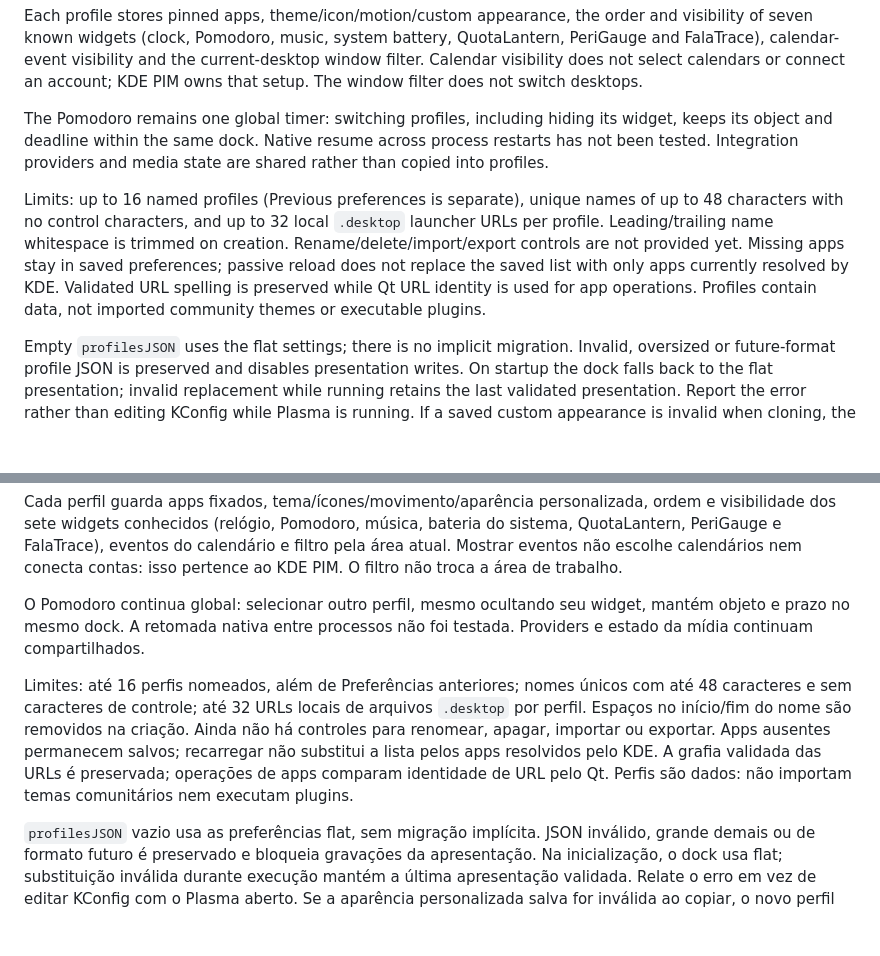
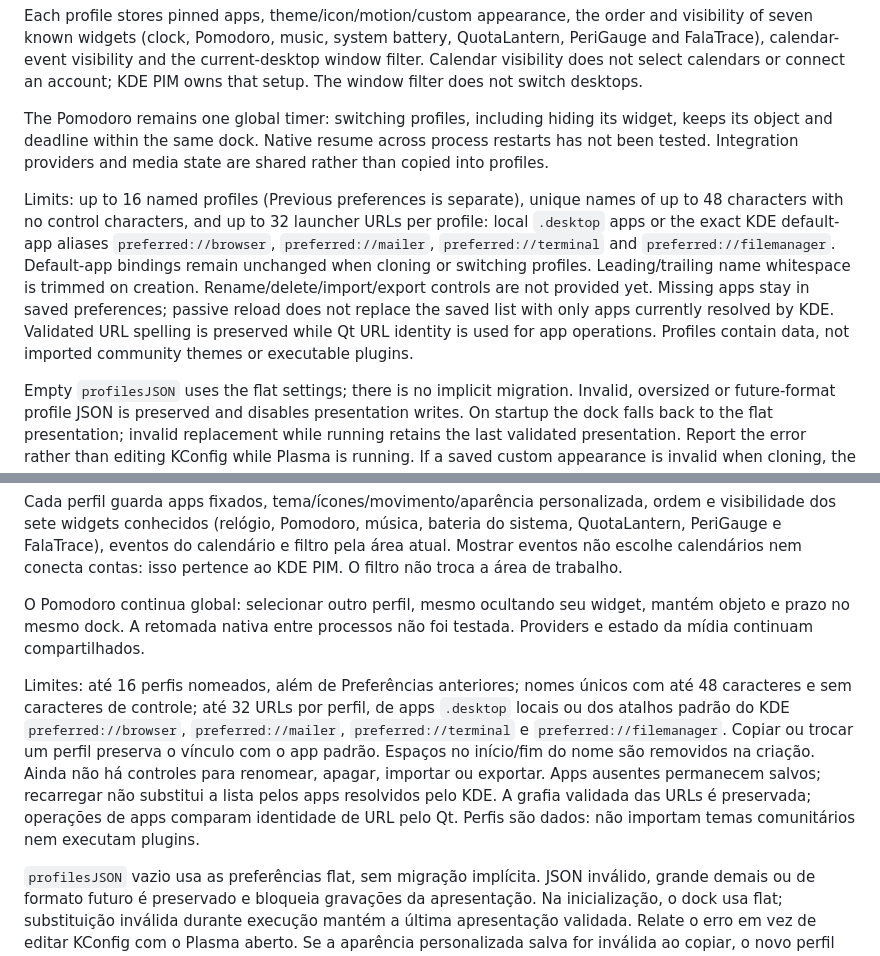
Before and after one commit to caiolombello/orla-desktop, a Markdown page: docs/profiles.md, 2 parts joined by grey strips. Rendered like a GitHub page; blank space fills up the shorter version.

```diff
--- a/docs/profiles.md
+++ b/docs/profiles.md
@@ -15,7 +15,7 @@ Each profile stores pinned apps, theme/icon/motion/custom appearance, the order
 
 The Pomodoro remains one global timer: switching profiles, including hiding its widget, keeps its object and deadline within the same dock. Native resume across process restarts has not been tested. Integration providers and media state are shared rather than copied into profiles.
 
-Limits: up to 16 named profiles (Previous preferences is separate), unique names of up to 48 characters with no control characters, and up to 32 local `.desktop` launcher URLs per profile. Leading/trailing name whitespace is trimmed on creation. Rename/delete/import/export controls are not provided yet. Missing apps stay in saved preferences; passive reload does not replace the saved list with only apps currently resolved by KDE. Validated URL spelling is preserved while Qt URL identity is used for app operations. Profiles contain data, not imported community themes or executable plugins.
+Limits: up to 16 named profiles (Previous preferences is separate), unique names of up to 48 characters with no control characters, and up to 32 launcher URLs per profile: local `.desktop` apps or the exact KDE default-app aliases `preferred://browser`, `preferred://mailer`, `preferred://terminal` and `preferred://filemanager`. Default-app bindings remain unchanged when cloning or switching profiles. Leading/trailing name whitespace is trimmed on creation. Rename/delete/import/export controls are not provided yet. Missing apps stay in saved preferences; passive reload does not replace the saved list with only apps currently resolved by KDE. Validated URL spelling is preserved while Qt URL identity is used for app operations. Profiles contain data, not imported community themes or executable plugins.
 
 Empty `profilesJSON` uses the flat settings; there is no implicit migration. Invalid, oversized or future-format profile JSON is preserved and disables presentation writes. On startup the dock falls back to the flat presentation; invalid replacement while running retains the last validated presentation. Report the error rather than editing KConfig while Plasma is running. If a saved custom appearance is invalid when cloning, the new profile uses the earlier theme/icon/motion preferences and shows a message; the original flat value is preserved.
 
@@ -34,7 +34,7 @@ Cada perfil guarda apps fixados, tema/ícones/movimento/aparência personalizada
 
 O Pomodoro continua global: selecionar outro perfil, mesmo ocultando seu widget, mantém objeto e prazo no mesmo dock. A retomada nativa entre processos não foi testada. Providers e estado da mídia continuam compartilhados.
 
-Limites: até 16 perfis nomeados, além de Preferências anteriores; nomes únicos com até 48 caracteres e sem caracteres de controle; até 32 URLs locais de arquivos `.desktop` por perfil. Espaços no início/fim do nome são removidos na criação. Ainda não há controles para renomear, apagar, importar ou exportar. Apps ausentes permanecem salvos; recarregar não substitui a lista pelos apps resolvidos pelo KDE. A grafia validada das URLs é preservada; operações de apps comparam identidade de URL pelo Qt. Perfis são dados: não importam temas comunitários nem executam plugins.
+Limites: até 16 perfis nomeados, além de Preferências anteriores; nomes únicos com até 48 caracteres e sem caracteres de controle; até 32 URLs por perfil, de apps `.desktop` locais ou dos atalhos padrão do KDE `preferred://browser`, `preferred://mailer`, `preferred://terminal` e `preferred://filemanager`. Copiar ou trocar um perfil preserva o vínculo com o app padrão. Espaços no início/fim do nome são removidos na criação. Ainda não há controles para renomear, apagar, importar ou exportar. Apps ausentes permanecem salvos; recarregar não substitui a lista pelos apps resolvidos pelo KDE. A grafia validada das URLs é preservada; operações de apps comparam identidade de URL pelo Qt. Perfis são dados: não importam temas comunitários nem executam plugins.
 
 `profilesJSON` vazio usa as preferências flat, sem migração implícita. JSON inválido, grande demais ou de formato futuro é preservado e bloqueia gravações da apresentação. Na inicialização, o dock usa flat; substituição inválida durante execução mantém a última apresentação validada. Relate o erro em vez de editar KConfig com o Plasma aberto. Se a aparência personalizada salva for inválida ao copiar, o novo perfil usa as preferências anteriores de tema/ícones/movimento e mostra um aviso; o valor flat original é preservado.
 
```
Also changed, not shown: docs/validation/appearance-presets-source.md (+32 -0 lines), docs/screenshots/profile-preferred/settings-dark.png (added), docs/screenshots/profile-preferred/settings-light.png (added), 2 other files.
